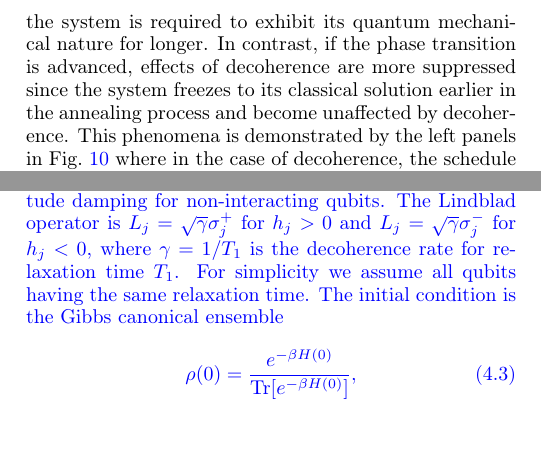
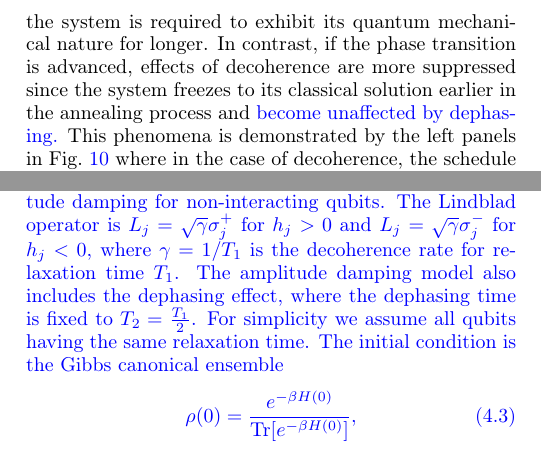
Before and after one commit to cchang5/quantum_linear_programming, a LaTeX paper (paper/main.tex): two parts of the columns of page 7 of 9, joined at a grey line, cut so that both start at the same text. Compiled offline with pdfLaTeX.

Commit message:
minor words changed for dephasing

```diff
--- a/paper/main.tex
+++ b/paper/main.tex
@@ -360,7 +360,7 @@ Intuitively, we want the system to explore a larger state space to increase the
 	\label{fig:prob_mi}
 \end{figure*}
 
-From Fig.~\ref{fig:prob_mi} we observe that when the anneal schedule is modified to delay stronger external magnetic fields, the phase transition is delayed, yielding larger mutual information, and in turn probes a larger state space. This observation is independent of the effects of decoherence, and only relies on delaying the phase transition later in the annealing process. It then follows that the effects of decoherence is in competition with delocalization because the system is required to exhibit its quantum mechanical nature for longer. In contrast, if the phase transition is advanced, effects of decoherence are more suppressed since the system freezes to its classical solution earlier in the annealing process and become unaffected by decoherence. This phenomena is demonstrated by the left panels in Fig.~\ref{fig:prob_mi} where in the case of decoherence, the schedule which delays the phase transition consistently underperforms the (bahhh help me word this. top one the red is always below blue, the bottom one, the red crosses the blue after the phase transition).
+From Fig.~\ref{fig:prob_mi} we observe that when the anneal schedule is modified to delay stronger external magnetic fields, the phase transition is delayed, yielding larger mutual information, and in turn probes a larger state space. This observation is independent of the effects of decoherence, and only relies on delaying the phase transition later in the annealing process. It then follows that the effects of decoherence is in competition with delocalization because the system is required to exhibit its quantum mechanical nature for longer. In contrast, if the phase transition is advanced, effects of decoherence are more suppressed since the system freezes to its classical solution earlier in the annealing process and {\color{blue}become unaffected by dephasing.} This phenomena is demonstrated by the left panels in Fig.~\ref{fig:prob_mi} where in the case of decoherence, the schedule which delays the phase transition consistently underperforms the (bahhh help me word this. top one the red is always below blue, the bottom one, the red crosses the blue after the phase transition).
 
 Things to do:
 
@@ -387,7 +387,7 @@ where $\rho (t)$ is the density matrix at time $t$. $H(t)$ is the time-dependent
  H_{anneal}(t)&  =  - \sum_i  A_i(t)\sigma^x_i & \notag \\
  +&  \sum_{i>j} \sqrt{B_{i}(t)B_{j}(t)} J_{ij} \sigma^z_i \sigma^z_j +\sum_i B_{i}(t) h_i \sigma^z_i  ,&
 \end{align}
-where $A_i(t)$ and $B_{i}(t)$ are site-dependent annealing schedule functions. The site dependency takes into account of the annealing offset. $[,]$ denotes the Lie bracket. $L_j$ are the Lindblad operators for decoherence. $\{, \}$ denotes the anti-commutator. In this study we only include a minimal model for decoherence, i.e., the amplitude damping for non-interacting qubits. The Lindblad operator is $L_j=\sqrt{\gamma} \sigma^{+}_j$ for $h_j>0$ and $L_j=\sqrt{\gamma} \sigma^{-}_j$ for $h_j<0$, where $\gamma = 1/T_1$ is the decoherence rate for relaxation time $T_1$. For simplicity we assume all qubits having the same relaxation time. The initial condition is the Gibbs canonical ensemble
+where $A_i(t)$ and $B_{i}(t)$ are site-dependent annealing schedule functions. The site dependency takes into account of the annealing offset. $[,]$ denotes the Lie bracket. $L_j$ are the Lindblad operators for decoherence. $\{, \}$ denotes the anti-commutator. In this study we only include a minimal model for decoherence, i.e., the amplitude damping for non-interacting qubits. The Lindblad operator is $L_j=\sqrt{\gamma} \sigma^{+}_j$ for $h_j>0$ and $L_j=\sqrt{\gamma} \sigma^{-}_j$ for $h_j<0$, where $\gamma = 1/T_1$ is the decoherence rate for relaxation time $T_1$. The amplitude damping model also includes the dephasing effect, where the dephasing time is fixed to $T_2=\frac{T_1}{2}$. For simplicity we assume all qubits having the same relaxation time. The initial condition is the Gibbs canonical ensemble
 \begin{equation}
 \rho (0) =  \frac{e^{-\beta H(0)}}{\mbox{Tr}[e^{-\beta H(0)}]} ,
 \end{equation}
```
